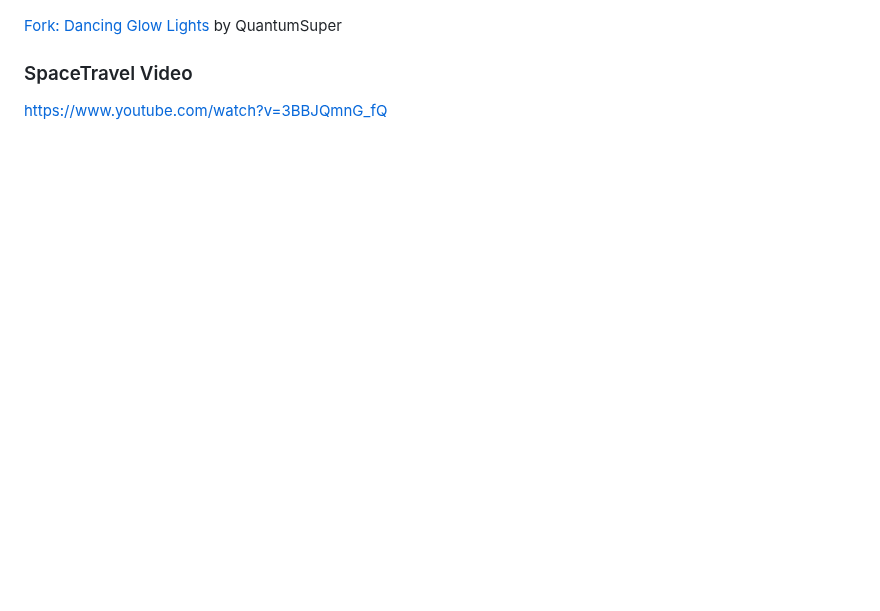
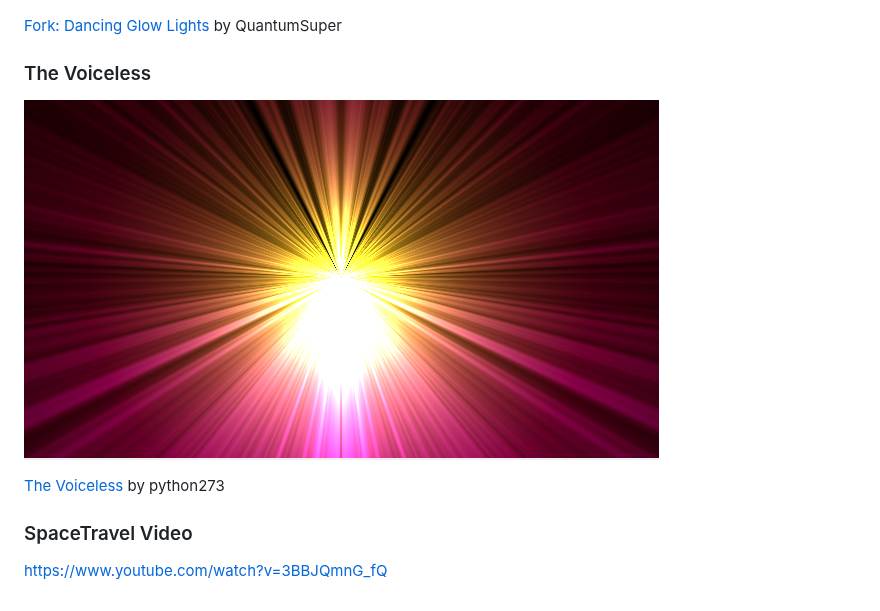
Before and after one commit to ArthurTent/ShaderAmp, a Markdown page: README.md, the part around the change. GitHub-like rendering; pictures changed too: src/images/screenshots/screenshot_thevoiceless.png (added); blank space fills up the shorter version.

Commit message:
Add "The Voiceless" shader by python273
https://www.shadertoy.com/view/ls3cWM

```diff
--- a/README.md
+++ b/README.md
@@ -216,6 +216,12 @@ Press '#' to toggle "insert_mode". In "insert_mode" you can write some text on t
 
 [Fork: Dancing Glow Lights](https://www.shadertoy.com/view/DtsBWH) by QuantumSuper
 
+### The Voiceless
+
+![ ](src/images/screenshots/screenshot_thevoiceless.png)
+
+[The Voiceless](https://www.shadertoy.com/view/ls3cWM) by python273
+
 ### SpaceTravel Video
 
 <https://www.youtube.com/watch?v=3BBJQmnG_fQ>
```
Also changed, not shown: 5 other files.
